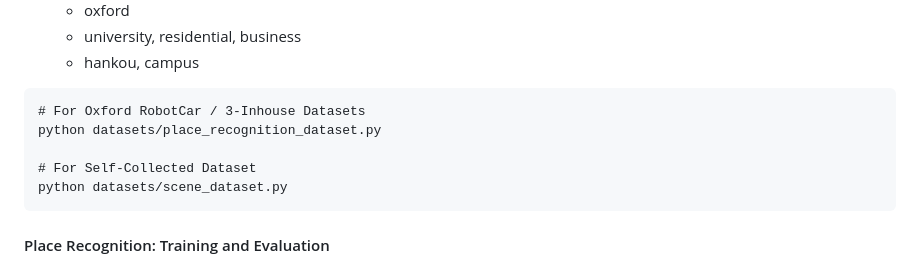
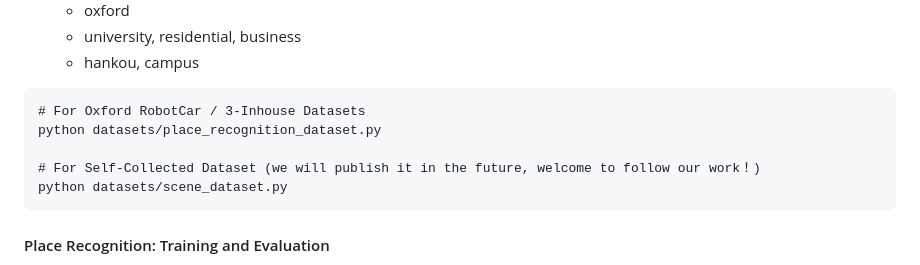
Before and after one commit to WHU-USI3DV/PatchAugNet, a Markdown page: README.md, the part around the change. GitHub-like rendering.

````diff
--- a/README.md
+++ b/README.md
@@ -32,7 +32,7 @@ MinkowskiEngine 0.5.4
 # For Oxford RobotCar / 3-Inhouse Datasets
 python datasets/place_recognition_dataset.py
 
-# For Self-Collected Dataset
+# For Self-Collected Dataset (we will publish it in the future, welcome to follow our work！)
 python datasets/scene_dataset.py
 ```
 
````
